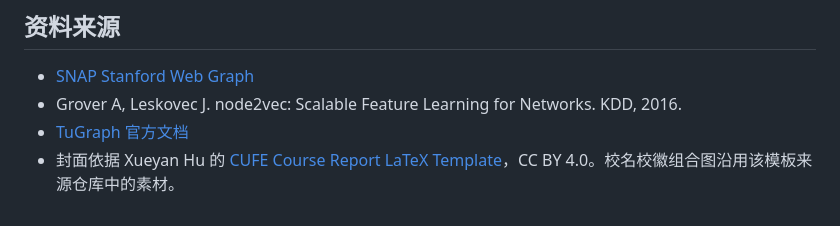
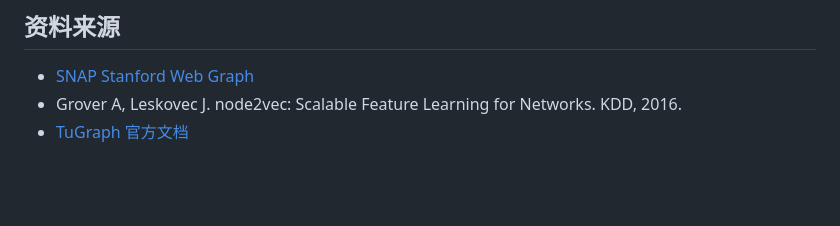
Before and after one commit to MuonChaser/tugraph-homework-2, a Markdown page: README.md, the part around the change. Rendered like a GitHub page; blank space fills up the shorter version.

Commit message:
Update README for TuGraph Stanford Web Graph analysis

```diff
--- a/README.md
+++ b/README.md
@@ -136,4 +136,3 @@ import.json                       TuGraph 导入配置
 - [SNAP Stanford Web Graph](https://snap.stanford.edu/data/web-Stanford.html)
 - Grover A, Leskovec J. node2vec: Scalable Feature Learning for Networks. KDD, 2016.
 - [TuGraph 官方文档](https://tugraph-db.readthedocs.io/)
-- 封面依据 Xueyan Hu 的 [CUFE Course Report LaTeX Template](https://www.overleaf.com/latex/templates/central-university-of-finance-and-economics-cufe-course-report-latex-template/zjsmnqbwgmyg)，CC BY 4.0。校名校徽组合图沿用该模板来源仓库中的素材。
```
